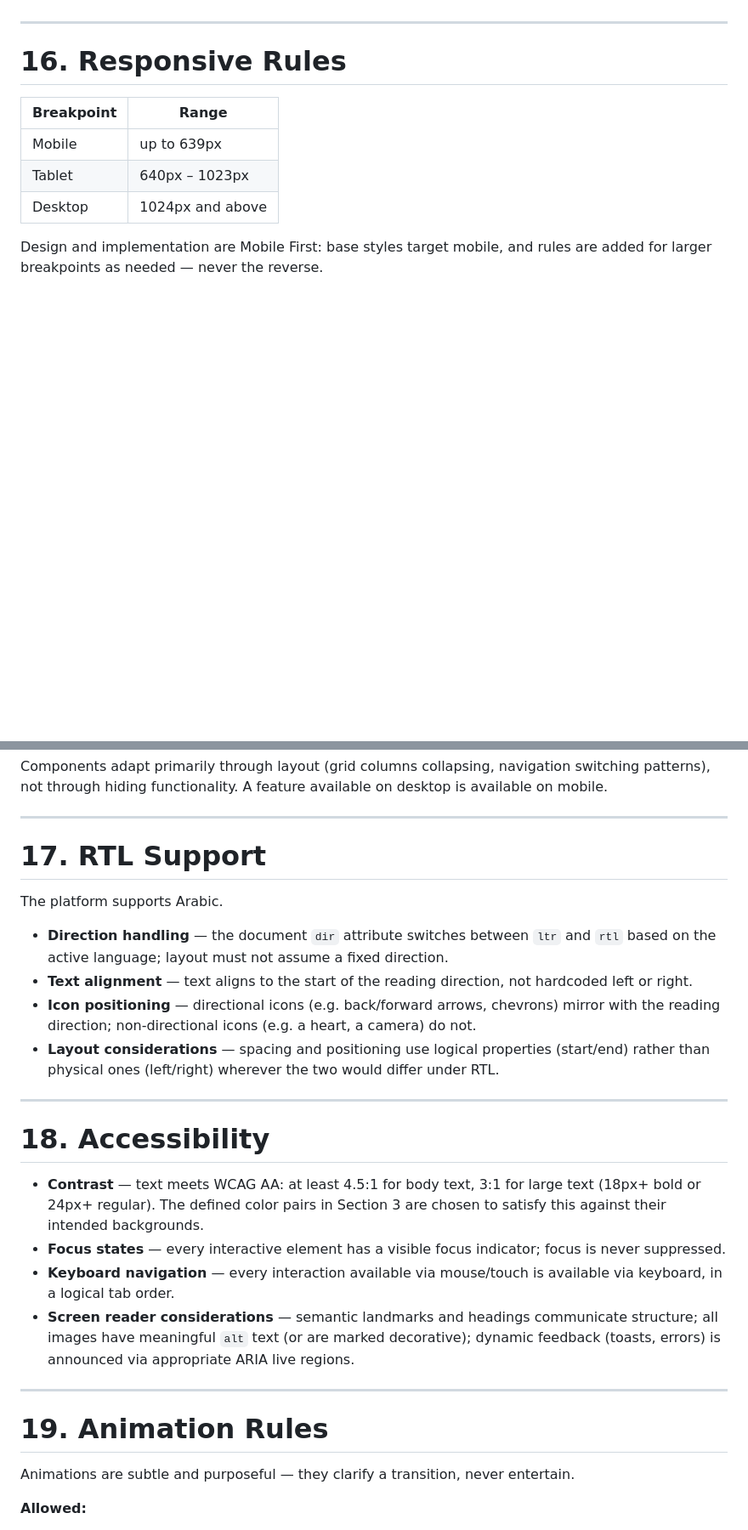
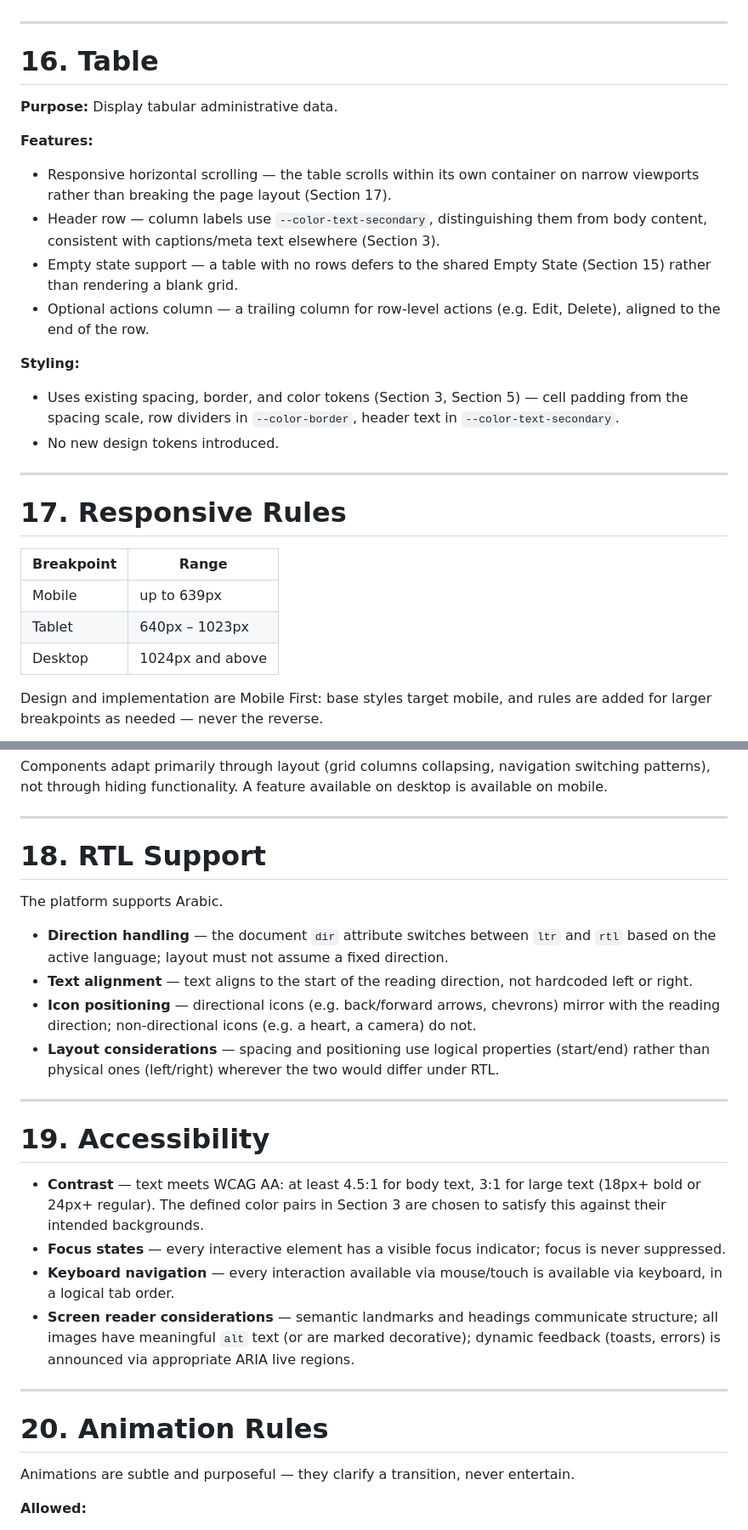
Before and after one commit to YusufMofeed/Insan, a Markdown page: frontend/docs/02-ui-design-system.md, 2 parts joined by grey strips. Shown at 85% size. Rendered like a GitHub page; blank space fills up the shorter version.

```diff
--- a/frontend/docs/02-ui-design-system.md
+++ b/frontend/docs/02-ui-design-system.md
@@ -282,7 +282,25 @@ Life Events are presented as a timeline.
 
 ---
 
-# 16. Responsive Rules
+# 16. Table
+
+**Purpose:** Display tabular administrative data.
+
+**Features:**
+
+- Responsive horizontal scrolling — the table scrolls within its own container on narrow viewports rather than breaking the page layout (Section 17).
+- Header row — column labels use `--color-text-secondary`, distinguishing them from body content, consistent with captions/meta text elsewhere (Section 3).
+- Empty state support — a table with no rows defers to the shared Empty State (Section 15) rather than rendering a blank grid.
+- Optional actions column — a trailing column for row-level actions (e.g. Edit, Delete), aligned to the end of the row.
+
+**Styling:**
+
+- Uses existing spacing, border, and color tokens (Section 3, Section 5) — cell padding from the spacing scale, row dividers in `--color-border`, header text in `--color-text-secondary`.
+- No new design tokens introduced.
+
+---
+
+# 17. Responsive Rules
 
 | Breakpoint | Range |
 |---|---|
@@ -296,7 +314,7 @@ Components adapt primarily through layout (grid columns collapsing, navigation s
 
 ---
 
-# 17. RTL Support
+# 18. RTL Support
 
 The platform supports Arabic.
 
@@ -307,7 +325,7 @@ The platform supports Arabic.
 
 ---
 
-# 18. Accessibility
+# 19. Accessibility
 
 - **Contrast** — text meets WCAG AA: at least 4.5:1 for body text, 3:1 for large text (18px+ bold or 24px+ regular). The defined color pairs in Section 3 are chosen to satisfy this against their intended backgrounds.
 - **Focus states** — every interactive element has a visible focus indicator; focus is never suppressed.
@@ -316,7 +334,7 @@ The platform supports Arabic.
 
 ---
 
-# 19. Animation Rules
+# 20. Animation Rules
 
 Animations are subtle and purposeful — they clarify a transition, never entertain.
 
```
Also changed, not shown: other parts of frontend/docs/02-ui-design-system.md (+6 -6 lines), frontend/docs/06-page-implementation-rules.md (added, +236 -0 lines).
